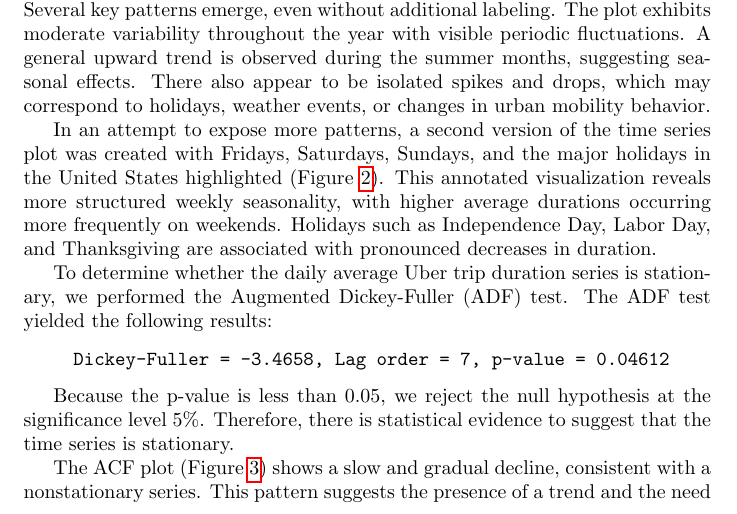
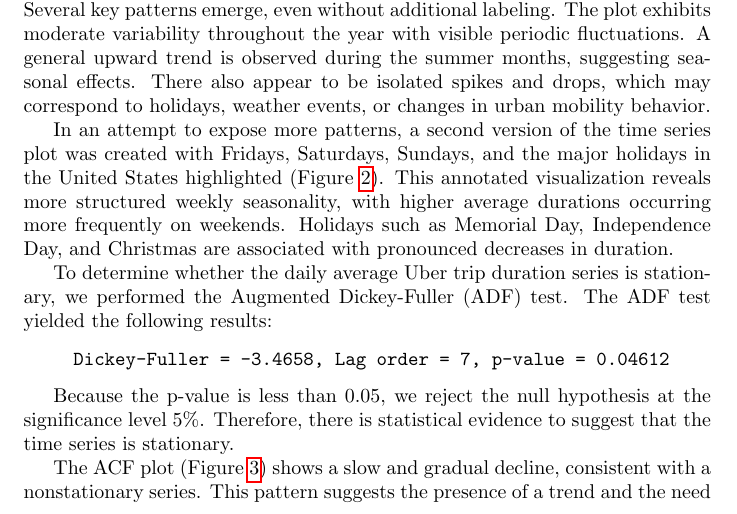
Before and after one commit to farooq-teqniqly/uwf-sta6856, a LaTeX document (finalproject/docs/paper-final.tex): part of page 2 of 5, cut so that both start at the same text. Compiled offline with pdfLaTeX.

Commit message:
Updates from Overleaf

```diff
--- a/finalproject/docs/paper-final.tex
+++ b/finalproject/docs/paper-final.tex
@@ -57,7 +57,7 @@ To begin the exploratory phase, a time series line plot of the daily average tri
   \label{fig:initial_plot}
 \end{figure}
 
-In an attempt to expose more patterns, a second version of the time series plot was created with Fridays, Saturdays, Sundays, and the major holidays in the United States highlighted (Figure~\ref{fig:timeseries_plot}). This annotated visualization reveals more structured weekly seasonality, with higher average durations occurring more frequently on weekends. Holidays such as Independence Day, Labor Day, and Thanksgiving are associated with pronounced decreases in duration.
+In an attempt to expose more patterns, a second version of the time series plot was created with Fridays, Saturdays, Sundays, and the major holidays in the United States highlighted (Figure~\ref{fig:timeseries_plot}). This annotated visualization reveals more structured weekly seasonality, with higher average durations occurring more frequently on weekends. Holidays such as Memorial Day, Independence Day, and Christmas are associated with pronounced decreases in duration.
 
 \begin{figure}
   \includegraphics[width=\textwidth]{avg_trip_duration_by_day.png}
```
